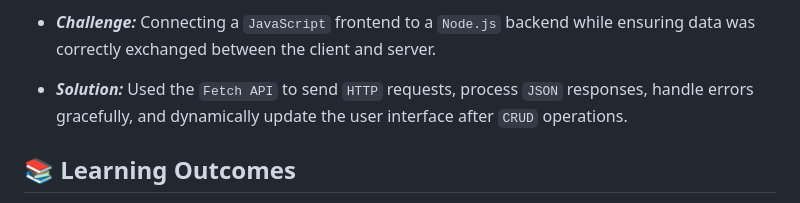
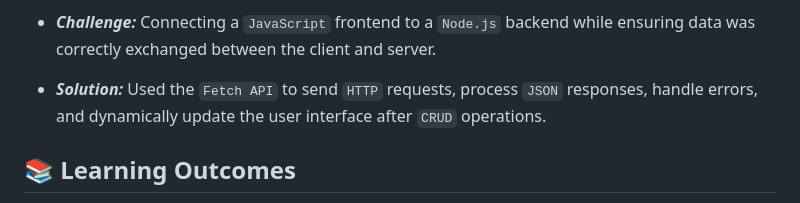
Before and after one commit to rushdina/finance-management-api, a Markdown page: README.md, the part around the change. GitHub-like rendering.

Commit message:
Refine description in README

```diff
--- a/README.md
+++ b/README.md
@@ -149,7 +149,7 @@ Open `frontend/index.html` using a local development server (e.g., `VS Code Live
 
 - **_Challenge:_** Connecting a `JavaScript` frontend to a `Node.js` backend while ensuring data was correctly exchanged between the client and server.
 
-- **_Solution:_** Used the `Fetch API` to send `HTTP` requests, process `JSON` responses, handle errors gracefully, and dynamically update the user interface after `CRUD` operations.
+- **_Solution:_** Used the `Fetch API` to send `HTTP` requests, process `JSON` responses, handle errors, and dynamically update the user interface after `CRUD` operations.
 
 ## 📚 Learning Outcomes
 
```
